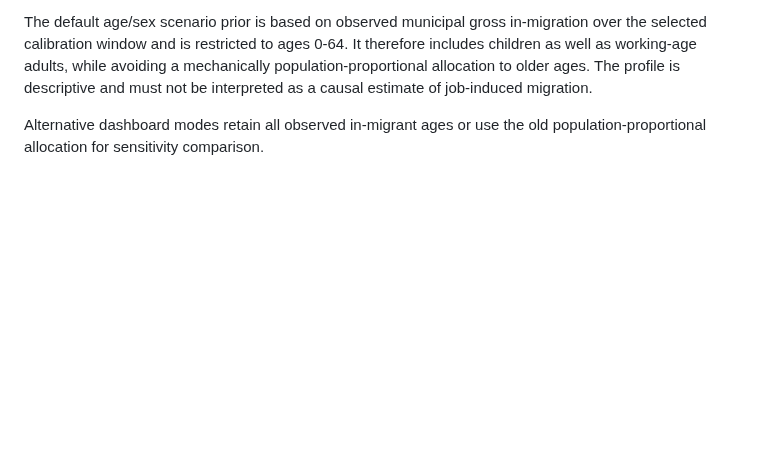
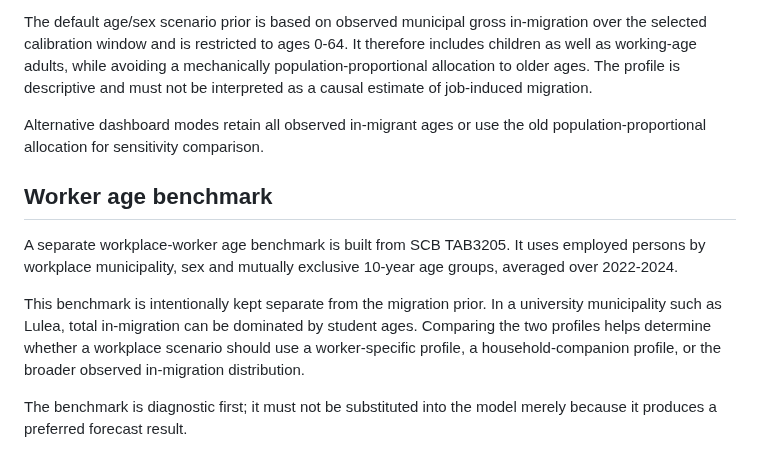
Before and after one commit to Lulea-statistik/Lulea-befolkningsprognos-raps, a Markdown page: docs/ANALYSIS_DESIGN.md, the part around the change. Rendered like a GitHub page; blank space fills up the shorter version.

Commit message:
Document worker-age benchmark versus migration profile

```diff
--- a/docs/ANALYSIS_DESIGN.md
+++ b/docs/ANALYSIS_DESIGN.md
@@ -99,3 +99,12 @@ Workplace scenarios now separate three concepts:
 The default age/sex scenario prior is based on observed municipal gross in-migration over the selected calibration window and is restricted to ages 0-64. It therefore includes children as well as working-age adults, while avoiding a mechanically population-proportional allocation to older ages. The profile is descriptive and must not be interpreted as a causal estimate of job-induced migration.
 
 Alternative dashboard modes retain all observed in-migrant ages or use the old population-proportional allocation for sensitivity comparison.
+
+
+## Worker age benchmark
+
+A separate workplace-worker age benchmark is built from SCB TAB3205. It uses employed persons by workplace municipality, sex and mutually exclusive 10-year age groups, averaged over 2022-2024.
+
+This benchmark is intentionally kept separate from the migration prior. In a university municipality such as Lulea, total in-migration can be dominated by student ages. Comparing the two profiles helps determine whether a workplace scenario should use a worker-specific profile, a household-companion profile, or the broader observed in-migration distribution.
+
+The benchmark is diagnostic first; it must not be substituted into the model merely because it produces a preferred forecast result.
```
